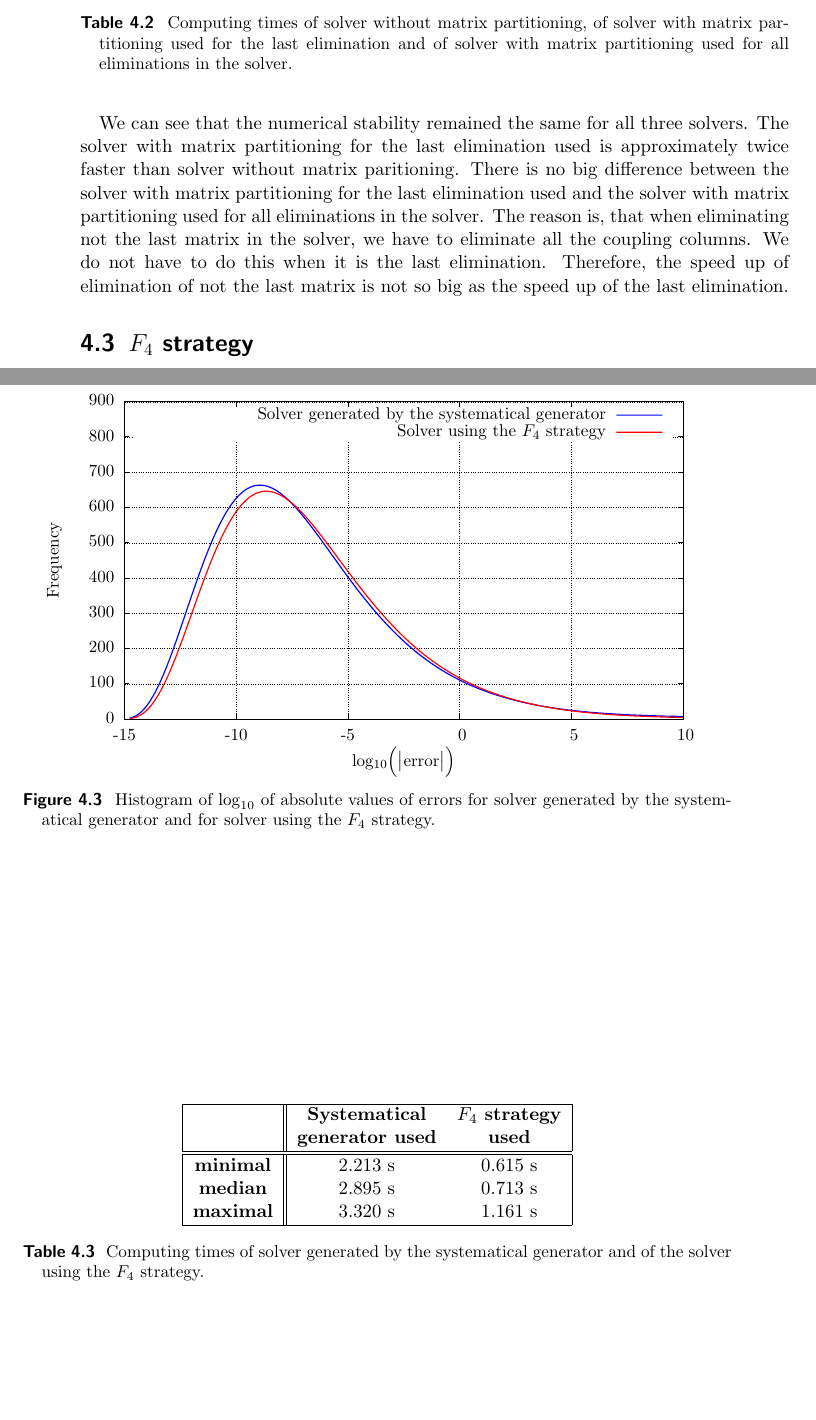
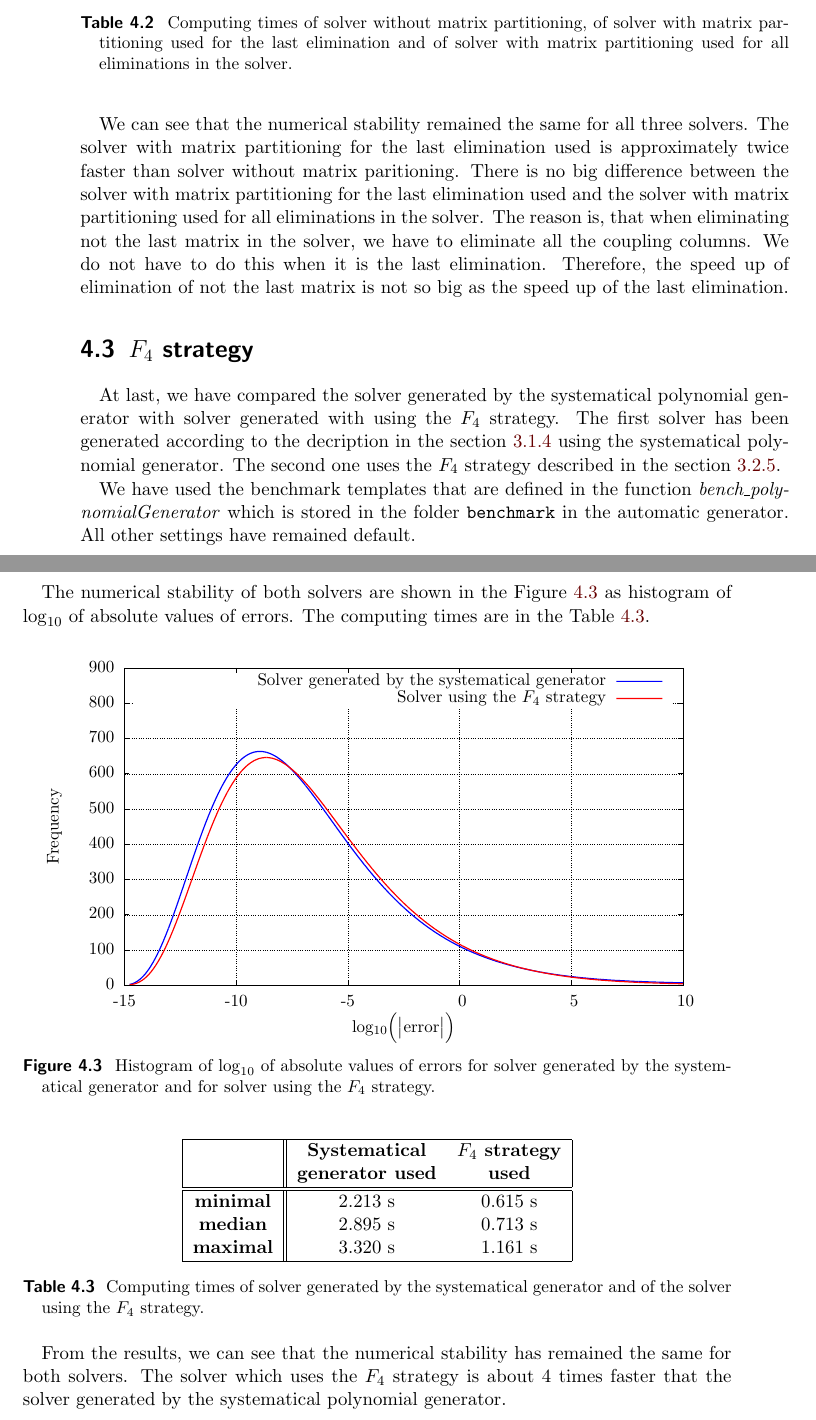
Before and after one commit to PavelTrutman/Minimal-Problem-Solver-Generator, a LaTeX thesis (thesis.tex, which reads experiments.tex): two parts of pages 43 and 44 of 47, joined at a grey line, cut so that both start at the same text, the shorter picture padded with empty space. The pictures show the PDF file thesis.pdf that the author committed with the source.

Commit message:
Comparison between the solver generated by the systematical polynomial generator and the solver which uses the F4 strategy written.

```diff
--- a/experiments.tex
+++ b/experiments.tex
@@ -66,6 +66,12 @@ The computing times of these tree solvers are in the Table \ref{tab:part} and th
 We can see that the numerical stability remained the same for all three solvers. The solver with matrix partitioning for the last elimination used is approximately twice faster than solver without matrix paritioning. There is no big difference between the solver with matrix partitioning for the last elimination used and the solver with matrix partitioning used for all eliminations in the solver. The reason is, that when eliminating not the last matrix in the solver, we have to eliminate all the coupling columns. We do not have to do this when it is the last elimination. Therefore, the speed up of elimination of not the last matrix is not so big as the speed up of the last elimination.
 
 \section{$F_4$ strategy}
+At last, we have compared the solver generated by the systematical polynomial generator with solver generated with using the $F_4$ strategy. The first solver has been generated according to the decription in the section \ref{subsec:polynomialGenerator} using the systematical polynomial generator. The second one uses the $F_4$ strategy described in the section \ref{subsec:F4}.
+
+We have used the benchmark templates that are defined in the function \textit{bench\_poly\-nomialGenerator} which is stored in the folder \texttt{benchmark} in the automatic generator. All other settings have remained default.
+
+The numerical stability of both solvers are shown in the Figure \ref{graph:gen} as histogram of $\log_{10}$ of absolute values of errors. The computing times are in the Table \ref{tab:gen}.
+
 \begin{figure}[ht]
   \centering
   \resizebox{0.95\textwidth}{!}{\input{graphs/gen.tex}}
@@ -86,3 +92,5 @@ We can see that the numerical stability remained the same for all three solvers.
   \caption{Computing times of solver generated by the systematical generator and of the solver using the $F_4$ strategy.}
   \label{tab:gen}
 \end{table}
+
+From the results, we can see that the numerical stability has remained the same for both solvers. The solver which uses the $F_4$ strategy is about 4 times faster that the solver generated by the systematical polynomial generator.
```
Also changed, not shown: automatic-generator.tex (+1 -0 lines), thesis.pdf.
